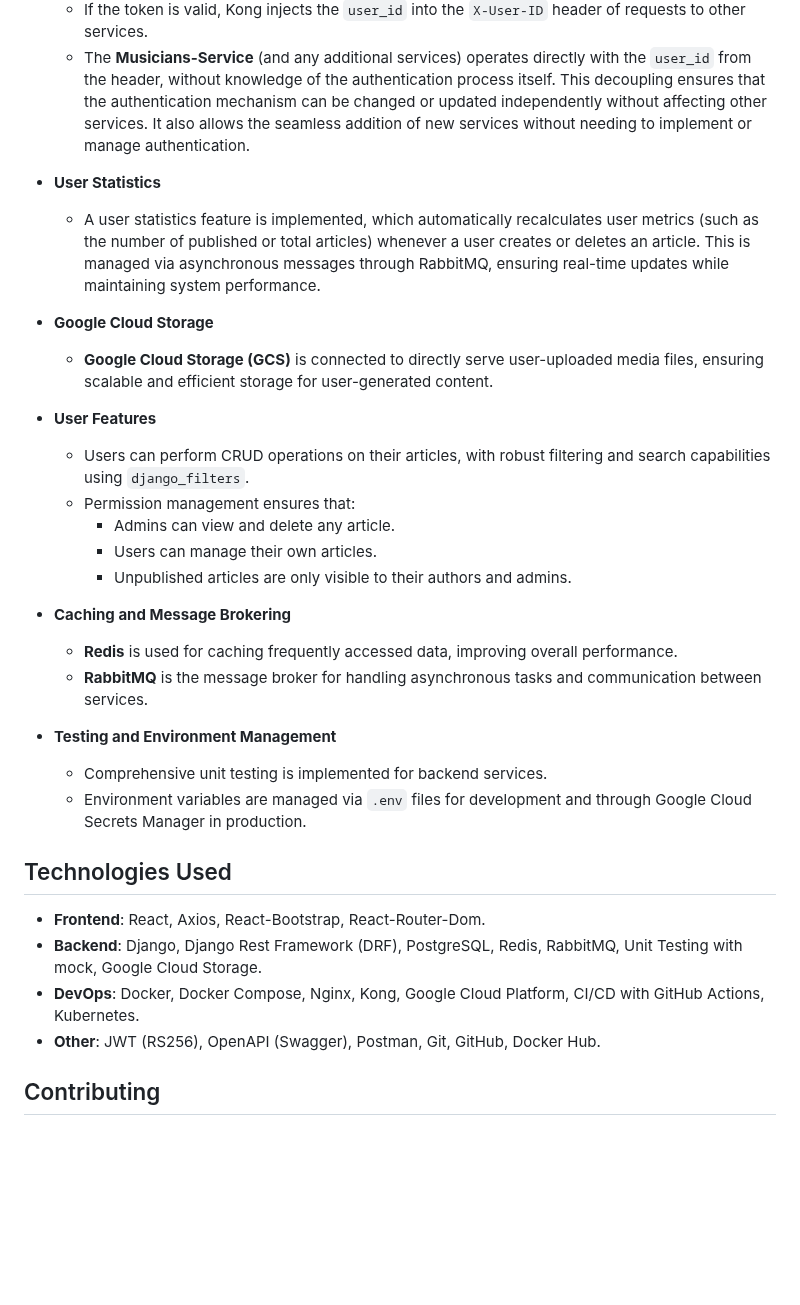
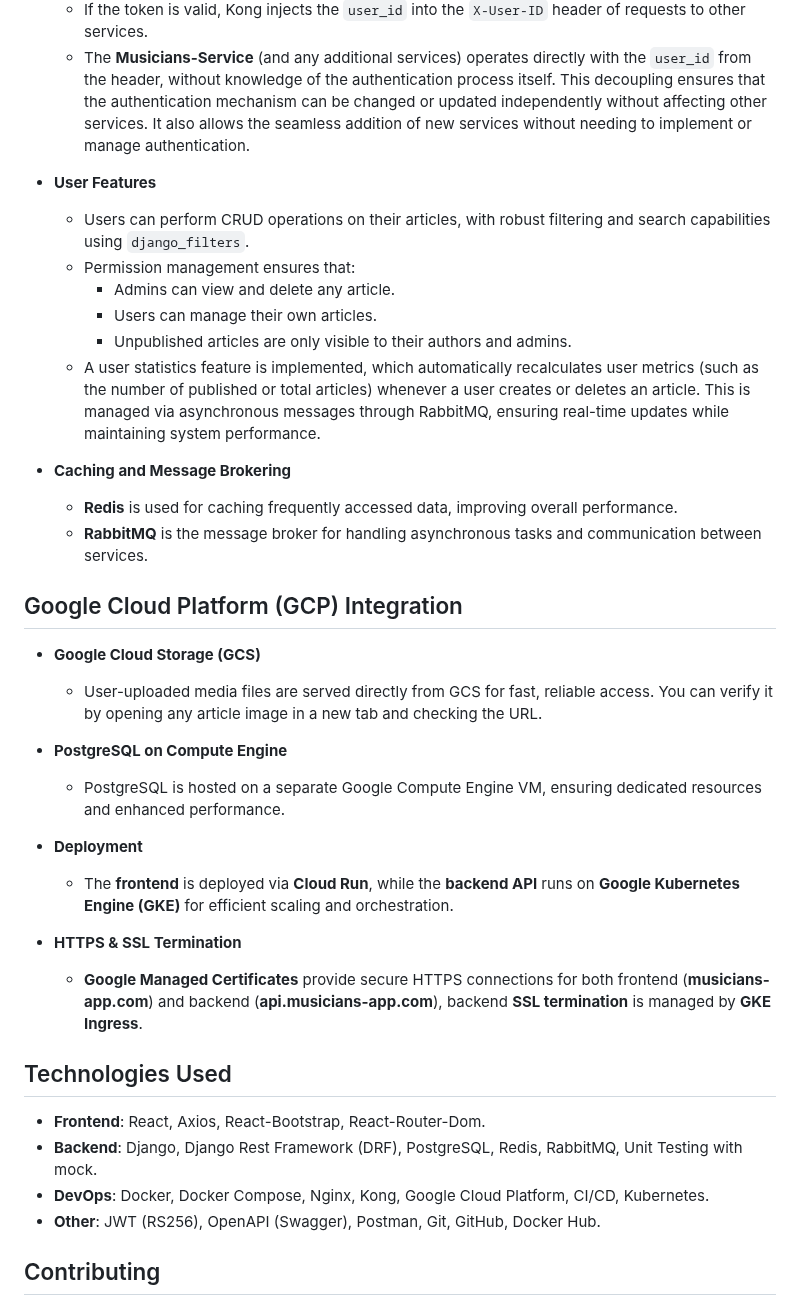
Before and after one commit to Serg-f/musicians-site, a Markdown page: README.md, the part around one of its changes. GitHub-like rendering; blank space fills up the shorter version.

```diff
--- a/README.md
+++ b/README.md
@@ -20,32 +20,37 @@ Welcome to the Musicians Site repository, a web application designed with a **cl
   - If the token is valid, Kong injects the `user_id` into the `X-User-ID` header of requests to other services.
   - The **Musicians-Service** (and any additional services) operates directly with the `user_id` from the header, without knowledge of the authentication process itself. This decoupling ensures that the authentication mechanism can be changed or updated independently without affecting other services. It also allows the seamless addition of new services without needing to implement or manage authentication.
 
-- **User Statistics**
-  - A user statistics feature is implemented, which automatically recalculates user metrics (such as the number of published or total articles) whenever a user creates or deletes an article. This is managed via asynchronous messages through RabbitMQ, ensuring real-time updates while maintaining system performance.
-
-- **Google Cloud Storage**
-  - **Google Cloud Storage (GCS)** is connected to directly serve user-uploaded media files, ensuring scalable and efficient storage for user-generated content.
-
 - **User Features**
   - Users can perform CRUD operations on their articles, with robust filtering and search capabilities using `django_filters`.
   - Permission management ensures that:
     - Admins can view and delete any article.
     - Users can manage their own articles.
     - Unpublished articles are only visible to their authors and admins.
+  - A user statistics feature is implemented, which automatically recalculates user metrics (such as the number of published or total articles) whenever a user creates or deletes an article. This is managed via asynchronous messages through RabbitMQ, ensuring real-time updates while maintaining system performance.
 
 - **Caching and Message Brokering**
   - **Redis** is used for caching frequently accessed data, improving overall performance.
   - **RabbitMQ** is the message broker for handling asynchronous tasks and communication between services.
 
-- **Testing and Environment Management**
-  - Comprehensive unit testing is implemented for backend services.
-  - Environment variables are managed via `.env` files for development and through Google Cloud Secrets Manager in production.
+## Google Cloud Platform (GCP) Integration
+
+- **Google Cloud Storage (GCS)**
+  - User-uploaded media files are served directly from GCS for fast, reliable access. You can verify it by opening any article image in a new tab and checking the URL.
+
+- **PostgreSQL on Compute Engine**
+  - PostgreSQL is hosted on a separate Google Compute Engine VM, ensuring dedicated resources and enhanced performance.
+
+- **Deployment**
+  - The **frontend** is deployed via **Cloud Run**, while the **backend API** runs on **Google Kubernetes Engine (GKE)** for efficient scaling and orchestration.
+
+- **HTTPS & SSL Termination**
+  - **Google Managed Certificates** provide secure HTTPS connections for both frontend (**musicians-app.com**) and backend (**api.musicians-app.com**), backend **SSL termination** is managed by **GKE Ingress**.
 
 ## Technologies Used
 
 - **Frontend**: React, Axios, React-Bootstrap, React-Router-Dom.
-- **Backend**: Django, Django Rest Framework (DRF), PostgreSQL, Redis, RabbitMQ, Unit Testing with mock, Google Cloud Storage.
-- **DevOps**: Docker, Docker Compose, Nginx, Kong, Google Cloud Platform, CI/CD with GitHub Actions, Kubernetes.
+- **Backend**: Django, Django Rest Framework (DRF), PostgreSQL, Redis, RabbitMQ, Unit Testing with mock.
+- **DevOps**: Docker, Docker Compose, Nginx, Kong, Google Cloud Platform, CI/CD, Kubernetes.
 - **Other**: JWT (RS256), OpenAPI (Swagger), Postman, Git, GitHub, Docker Hub.
 
 ## Contributing
```
Also changed, not shown: other parts of README.md (+1 -1 lines).
